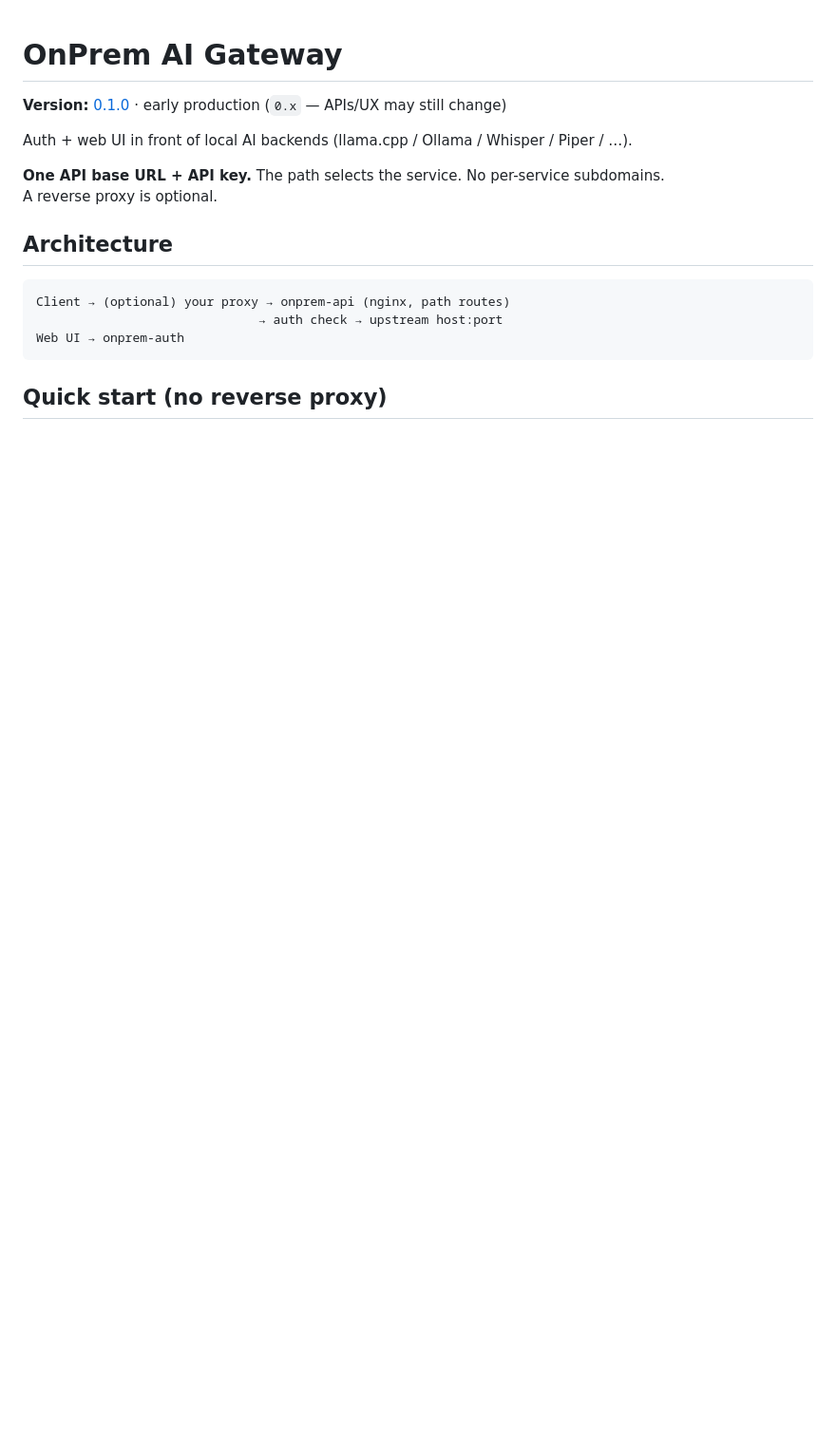
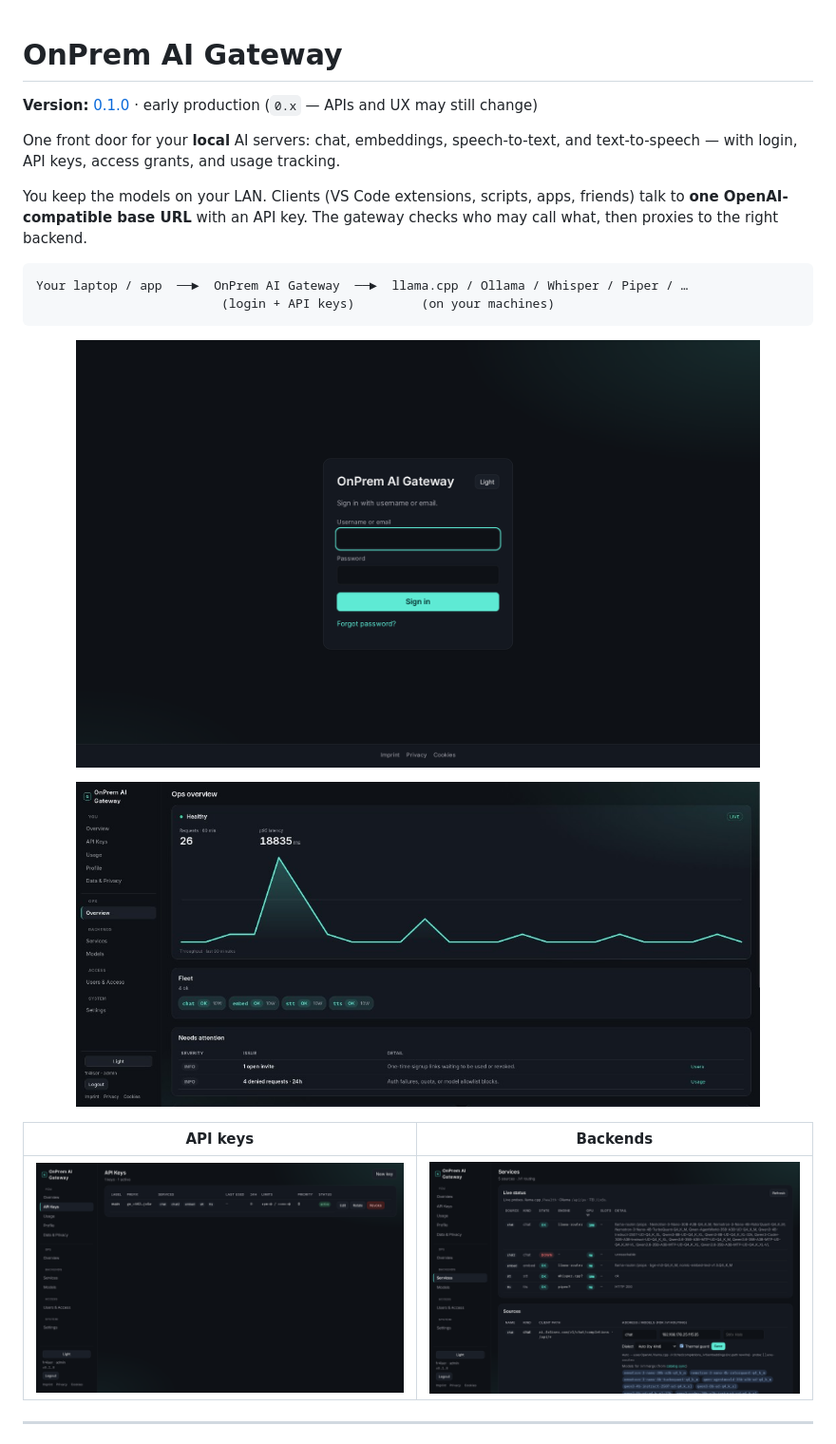
Before and after one commit to fr4iser90/LocalAI-GateWay, a Markdown page: README.md, the part around one of its changes. Shown at 95% size. GitHub-like rendering; pictures changed too: docs/screenshots/dashboard.png (added), docs/screenshots/keys.png (added), docs/screenshots/login.png (added); blank space fills up the shorter version.

````diff
--- a/README.md
+++ b/README.md
@@ -1,18 +1,27 @@
 # OnPrem AI Gateway
 
-**Version:** [0.1.0](CHANGELOG.md) · early production (`0.x` — APIs/UX may still change)
+**Version:** [0.1.0](CHANGELOG.md) · early production (`0.x` — APIs and UX may still change)
 
-Auth + web UI in front of local AI backends (llama.cpp / Ollama / Whisper / Piper / …).
+One front door for your **local** AI servers: chat, embeddings, speech-to-text, and text-to-speech — with login, API keys, access grants, and usage tracking.
 
-**One API base URL + API key.** The path selects the service. No per-service subdomains.
-A reverse proxy is optional.
-
-## Architecture
+You keep the models on your LAN. Clients (VS Code extensions, scripts, apps, friends) talk to **one OpenAI-compatible base URL** with an API key. The gateway checks who may call what, then proxies to the right backend.
 
 ```
-Client → (optional) your proxy → onprem-api (nginx, path routes)
-                              → auth check → upstream host:port
-Web UI → onprem-auth
+Your laptop / app  ──►  OnPrem AI Gateway  ──►  llama.cpp / Ollama / Whisper / Piper / …
+                         (login + API keys)         (on your machines)
 ```
 
-## Quick start (no reverse proxy)
+<p align="center">
+  <img src="docs/screenshots/login.png" alt="Sign-in screen" width="720">
+</p>
+
+<p align="center">
+  <img src="docs/screenshots/dashboard.png" alt="Ops overview with fleet health" width="720">
+</p>
+
+| API keys | Backends |
+|:---:|:---:|
+| <img src="docs/screenshots/keys.png" alt="API Keys list" width="420"> | <img src="docs/screenshots/services.png" alt="Services and live status" width="420"> |
+
+---
+
````
Also changed, not shown: other parts of README.md (+162 -44 lines).
